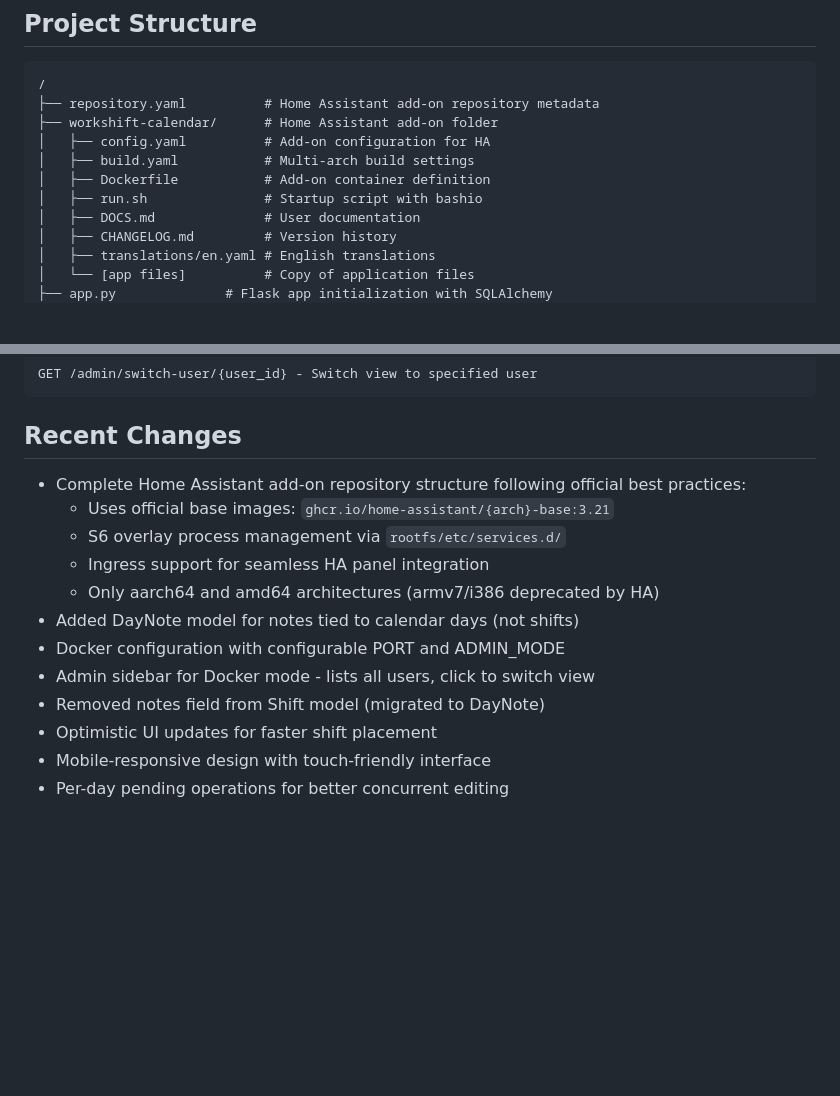
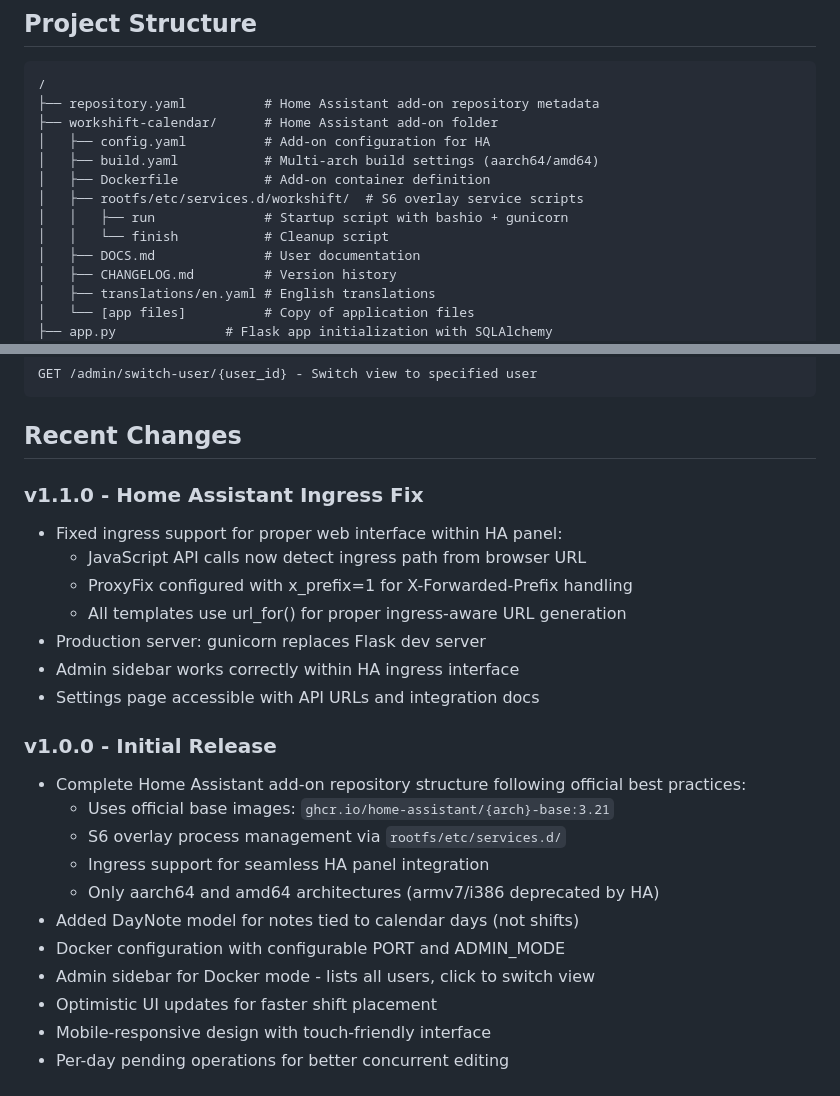
Before and after one commit to GrimReapaa420/ShiftAssistant, a Markdown page: replit.md, 2 parts joined by grey strips. GitHub-like rendering; blank space fills up the shorter version.

Commit message:
Improve Home Assistant Ingress integration and production readiness
Update the application to correctly function within the Home Assistant Ingress environment, replace the development server with Gunicorn for production, and ensure the admin sidebar is functional.

Replit-Commit-Author: Agent
Replit-Commit-Session-Id: 987dc960-ef81-4da5-bbc8-5c0a1c5f1e5d
Replit-Commit-Checkpoint-Type: full_checkpoint
Replit-Commit-Event-Id: 0e48a94e-6976-438e-88d6-d8fac2e850f9
Replit-Commit-Screenshot-Url: https://storage.googleapis.com/screenshot-production-us-central1/b2a9ea6a-9763-4a79-bacb-48060a2b77d2/987dc960-ef81-4da5-bbc8-5c0a1c5f1e5d/jrLkfVJ
Replit-Helium-Checkpoint-Created: true

```diff
--- a/replit.md
+++ b/replit.md
@@ -18,9 +18,11 @@ WorkShift Calendar is a Flask-based web application that allows users to:
 ├── repository.yaml          # Home Assistant add-on repository metadata
 ├── workshift-calendar/      # Home Assistant add-on folder
 │   ├── config.yaml          # Add-on configuration for HA
-│   ├── build.yaml           # Multi-arch build settings
+│   ├── build.yaml           # Multi-arch build settings (aarch64/amd64)
 │   ├── Dockerfile           # Add-on container definition
-│   ├── run.sh               # Startup script with bashio
+│   ├── rootfs/etc/services.d/workshift/  # S6 overlay service scripts
+│   │   ├── run              # Startup script with bashio + gunicorn
+│   │   └── finish           # Cleanup script
 │   ├── DOCS.md              # User documentation
 │   ├── CHANGELOG.md         # Version history
 │   ├── translations/en.yaml # English translations
@@ -158,6 +160,16 @@ GET /admin/switch-user/{user_id} - Switch view to specified user
 
 ## Recent Changes
 
+### v1.1.0 - Home Assistant Ingress Fix
+- Fixed ingress support for proper web interface within HA panel:
+  - JavaScript API calls now detect ingress path from browser URL
+  - ProxyFix configured with x_prefix=1 for X-Forwarded-Prefix handling
+  - All templates use url_for() for proper ingress-aware URL generation
+- Production server: gunicorn replaces Flask dev server
+- Admin sidebar works correctly within HA ingress interface
+- Settings page accessible with API URLs and integration docs
+
+### v1.0.0 - Initial Release
 - Complete Home Assistant add-on repository structure following official best practices:
   - Uses official base images: `ghcr.io/home-assistant/{arch}-base:3.21`
   - S6 overlay process management via `rootfs/etc/services.d/`
@@ -166,7 +178,6 @@ GET /admin/switch-user/{user_id} - Switch view to specified user
 - Added DayNote model for notes tied to calendar days (not shifts)
 - Docker configuration with configurable PORT and ADMIN_MODE
 - Admin sidebar for Docker mode - lists all users, click to switch view
-- Removed notes field from Shift model (migrated to DayNote)
 - Optimistic UI updates for faster shift placement
 - Mobile-responsive design with touch-friendly interface
 - Per-day pending operations for better concurrent editing
```
